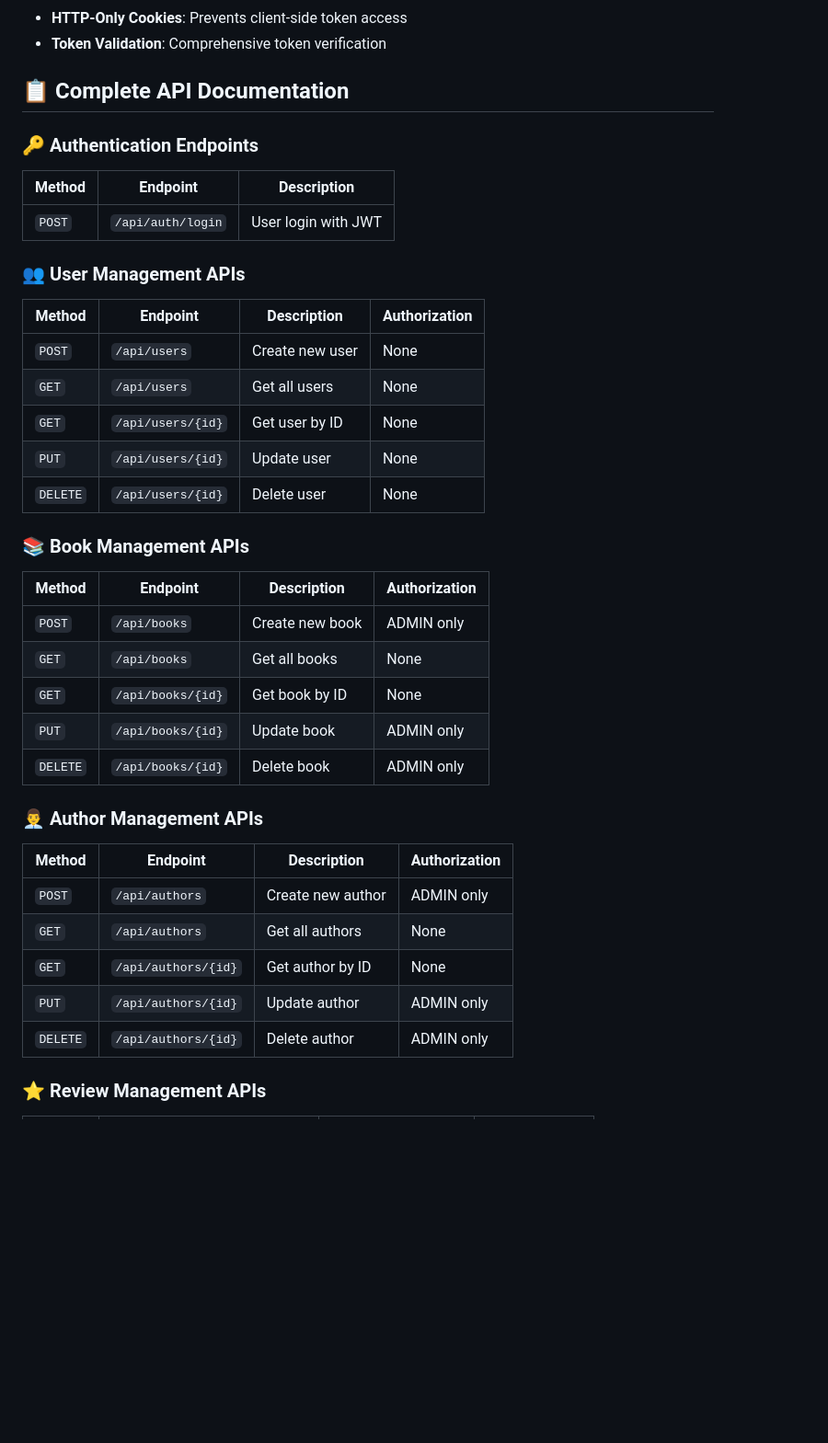
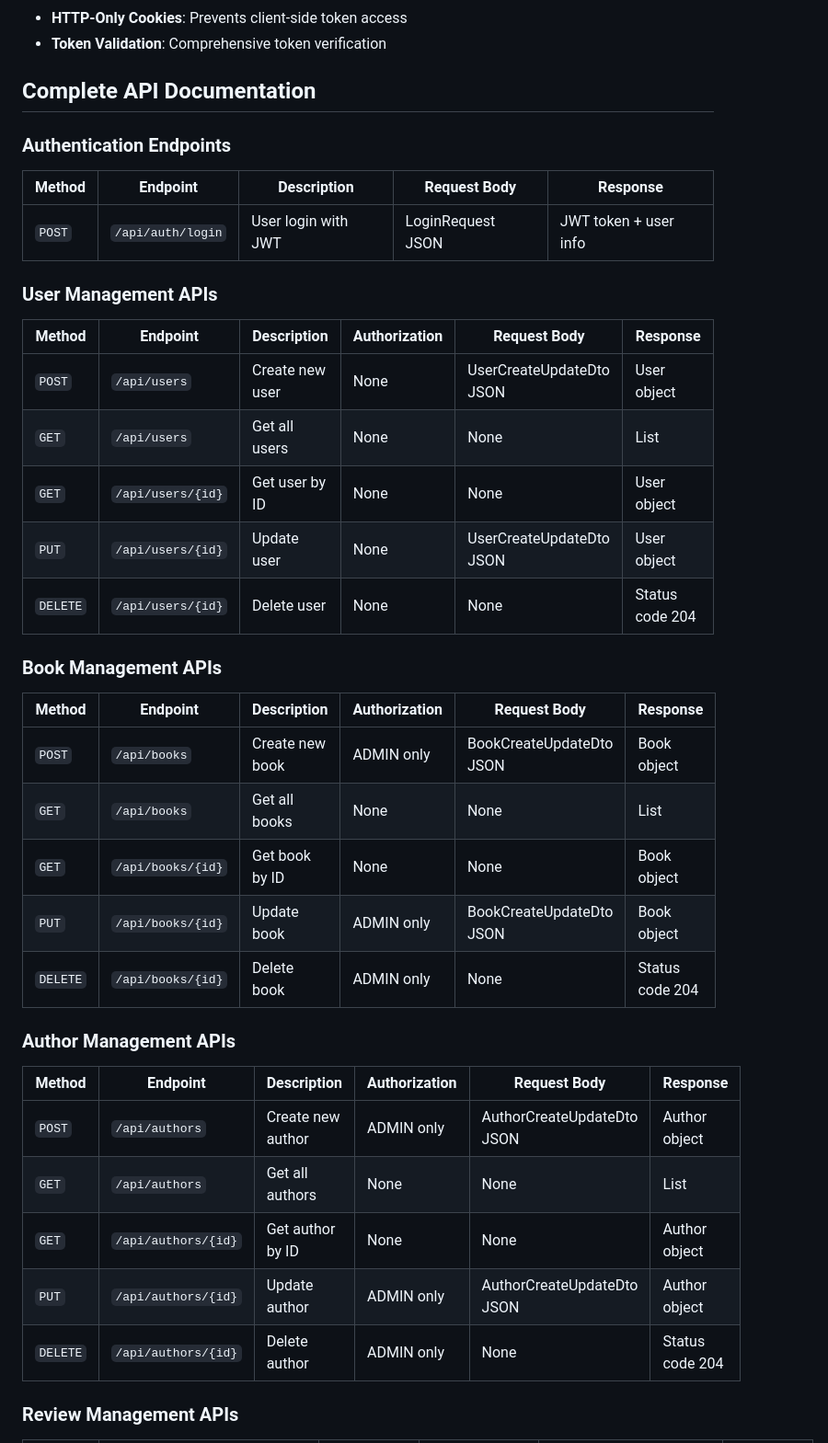
Before and after one commit to whiteblueskyss/Rokomari, a Markdown page: lms/README.md, the part around one of its changes. Shown at 92% size. GitHub-like rendering; blank space fills up the shorter version.

```diff
--- a/lms/README.md
+++ b/lms/README.md
@@ -154,43 +154,43 @@ CREATE INDEX idx_author_name ON authors(name);
 - **Token Validation**: Comprehensive token verification
 
 
-## 📋 Complete API Documentation
+## Complete API Documentation
 
-### **🔑 Authentication Endpoints**
+### **Authentication Endpoints**
 
-| Method | Endpoint | Description |
-|--------|----------|-------------|
-| `POST` | `/api/auth/login` | User login with JWT |
+| Method | Endpoint | Description | Request Body | Response |
+|--------|----------|-------------|-------------|----------|
+| `POST` | `/api/auth/login` | User login with JWT | LoginRequest JSON | JWT token + user info |
 
-### **👥 User Management APIs**
+### **User Management APIs**
 
-| Method | Endpoint | Description | Authorization |
-|--------|----------|-------------|---------------|
-| `POST` | `/api/users` | Create new user | None |
-| `GET` | `/api/users` | Get all users | None |
-| `GET` | `/api/users/{id}` | Get user by ID | None |
-| `PUT` | `/api/users/{id}` | Update user | None |
-| `DELETE` | `/api/users/{id}` | Delete user | None |
+| Method | Endpoint | Description | Authorization | Request Body | Response |
+|--------|----------|-------------|---------------|-------------|----------|
+| `POST` | `/api/users` | Create new user | None | UserCreateUpdateDto JSON | User object |
+| `GET` | `/api/users` | Get all users | None | None | List<User> |
+| `GET` | `/api/users/{id}` | Get user by ID | None | None | User object |
+| `PUT` | `/api/users/{id}` | Update user | None | UserCreateUpdateDto JSON | User object |
+| `DELETE` | `/api/users/{id}` | Delete user | None | None | Status code 204 |
 
-### **📚 Book Management APIs**
+### **Book Management APIs**
 
-| Method | Endpoint | Description | Authorization |
-|--------|----------|-------------|---------------|
-| `POST` | `/api/books` | Create new book | ADMIN only |
-| `GET` | `/api/books` | Get all books | None |
-| `GET` | `/api/books/{id}` | Get book by ID | None |
-| `PUT` | `/api/books/{id}` | Update book | ADMIN only |
-| `DELETE` | `/api/books/{id}` | Delete book | ADMIN only |
+| Method | Endpoint | Description | Authorization | Request Body | Response |
+|--------|----------|-------------|---------------|-------------|----------|
+| `POST` | `/api/books` | Create new book | ADMIN only | BookCreateUpdateDto JSON | Book object |
+| `GET` | `/api/books` | Get all books | None | None | List<Book> |
+| `GET` | `/api/books/{id}` | Get book by ID | None | None | Book object |
+| `PUT` | `/api/books/{id}` | Update book | ADMIN only | BookCreateUpdateDto JSON | Book object |
+| `DELETE` | `/api/books/{id}` | Delete book | ADMIN only | None | Status code 204 |
 
-### **👨‍💼 Author Management APIs**
+### **Author Management APIs**
 
-| Method | Endpoint | Description | Authorization |
-|--------|----------|-------------|---------------|
-| `POST` | `/api/authors` | Create new author | ADMIN only |
-| `GET` | `/api/authors` | Get all authors | None |
-| `GET` | `/api/authors/{id}` | Get author by ID | None |
-| `PUT` | `/api/authors/{id}` | Update author | ADMIN only |
-| `DELETE` | `/api/authors/{id}` | Delete author | ADMIN only |
+| Method | Endpoint | Description | Authorization | Request Body | Response |
+|--------|----------|-------------|---------------|-------------|----------|
+| `POST` | `/api/authors` | Create new author | ADMIN only | AuthorCreateUpdateDto JSON | Author object |
+| `GET` | `/api/authors` | Get all authors | None | None | List<Author> |
+| `GET` | `/api/authors/{id}` | Get author by ID | None | None | Author object |
+| `PUT` | `/api/authors/{id}` | Update author | ADMIN only | AuthorCreateUpdateDto JSON | Author object |
+| `DELETE` | `/api/authors/{id}` | Delete author | ADMIN only | None | Status code 204 |
 
-### **⭐ Review Management APIs**
+### **Review Management APIs**
 
```
Also changed, not shown: other parts of lms/README.md (+14 -18 lines).
